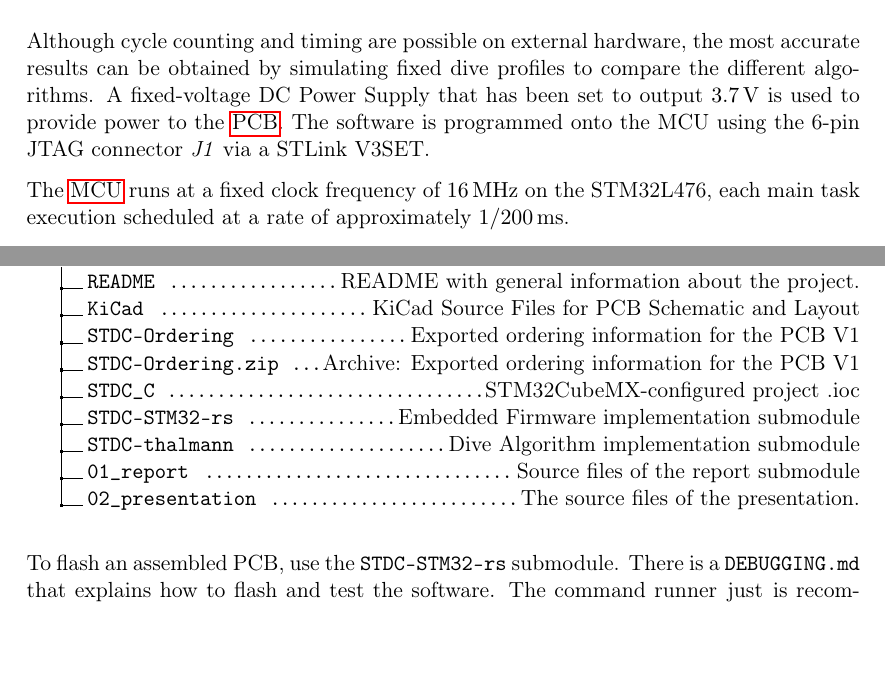
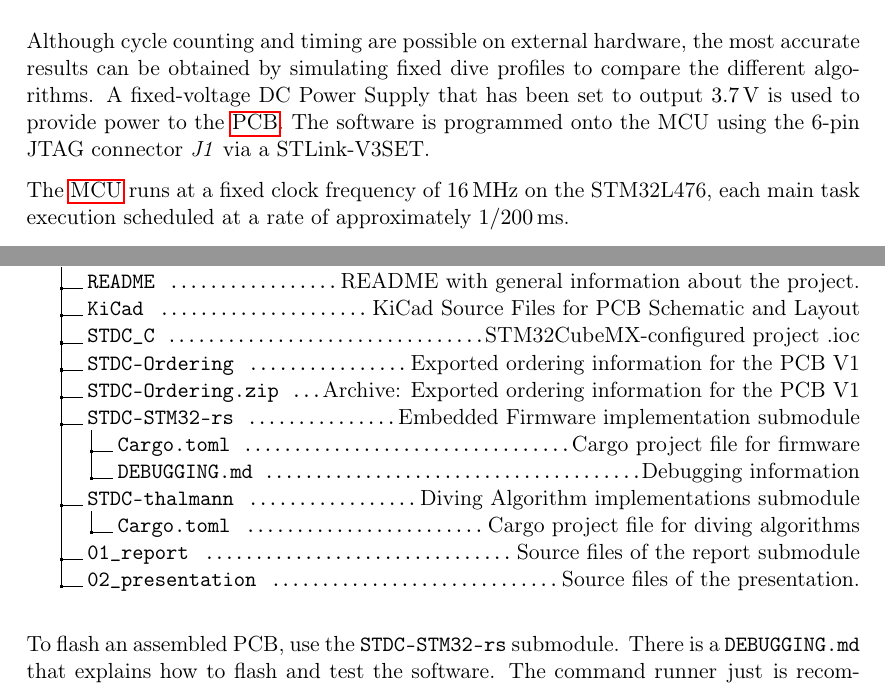
Before and after one commit to SebastianThomas/BachelorThesis, a LaTeX thesis (report_template.tex, which reads content/05_results.tex, content/z_01_appendix_examples.tex): two parts of pages 33 and 52 of 62, joined at a grey line, cut so that both start at the same text, the shorter picture padded with empty space. Compiled offline with pdfLaTeX.

Commit message:
Update text

```diff
--- a/content/05_results.tex
+++ b/content/05_results.tex
@@ -18,7 +18,7 @@
 
 Although cycle counting and timing are possible on external hardware, the most accurate results can be obtained by simulating fixed dive profiles to compare the different algorithms.
 A fixed-voltage DC Power Supply that has been set to output $\SI{3.7}{\volt}$ is used to provide power to the \gls{pcb}.
-The software is programmed onto the MCU using the 6-pin JTAG connector \emph{J1} via a STLink V3SET.
+The software is programmed onto the MCU using the 6-pin JTAG connector \emph{J1} via a STLink-V3SET.
 
 The \gls{mcu} runs at a fixed clock frequency of $\SI{16}{\mega\hertz}$ on the STM32L476, each main task execution scheduled at a rate of approximately $1 / \SI{200}{\milli\second}$.
 
--- a/content/z_01_appendix_examples.tex
+++ b/content/z_01_appendix_examples.tex
@@ -29,13 +29,16 @@
 .1 /.
   .2 README \DTcomment{README with general information about the project.}.
   .2 KiCad \DTcomment{KiCad Source Files for PCB Schematic and Layout}.
+  .2 STDC\_C \DTcomment{STM32CubeMX-configured project .ioc}.
   .2 STDC-Ordering \DTcomment{Exported ordering information for the PCB V1}.
   .2 STDC-Ordering.zip \DTcomment{Archive: Exported ordering information for the PCB V1}.
-  .2 STDC\_C \DTcomment{STM32CubeMX-configured project .ioc}.
   .2 STDC-STM32-rs \DTcomment{Embedded Firmware implementation submodule}.
-  .2 STDC-thalmann \DTcomment{Dive Algorithm implementation submodule}.
+    .3 Cargo.toml \DTcomment{Cargo project file for firmware}.
+    .3 DEBUGGING.md \DTcomment{Debugging information}.
+  .2 STDC-thalmann \DTcomment{Diving Algorithm implementations submodule}.
+    .3 Cargo.toml \DTcomment{Cargo project file for diving algorithms}.
   .2 01\_report \DTcomment{Source files of the report submodule}.
-  .2 02\_presentation \DTcomment{The source files of the presentation.}.
+  .2 02\_presentation \DTcomment{Source files of the presentation.}.
 }
 \end{flushleft}
 
```
